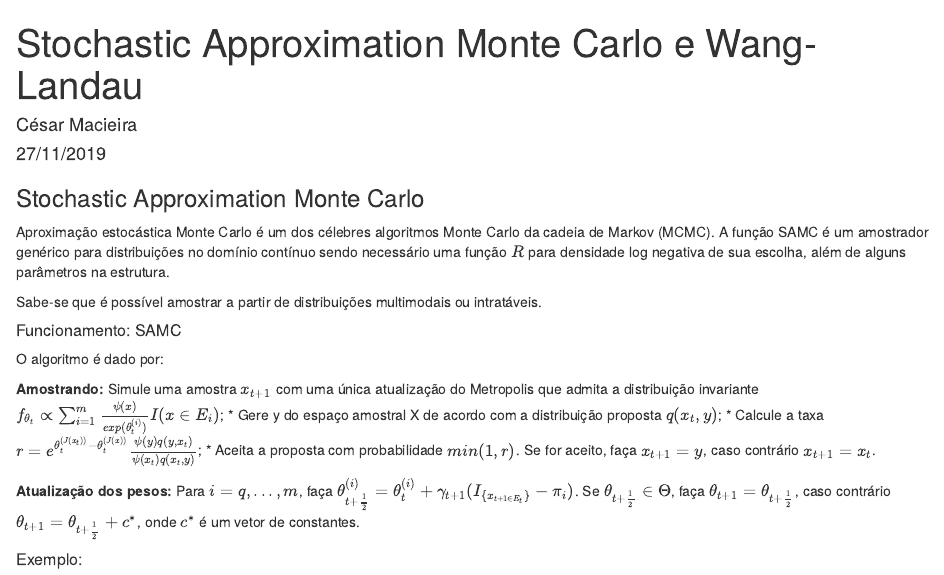
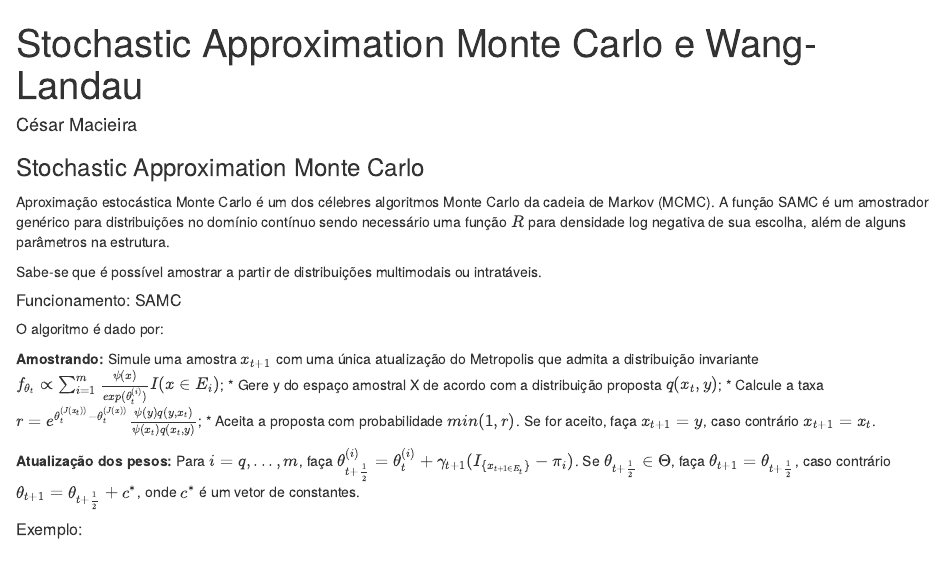
Before and after one commit to cesarmacieira/montecarlo, an R Markdown document (SAMC e Wang-Landau.Rmd): the page in a window 1100 px wide, from its top. Rendered offline with R 4.5, knitr and Pandoc, with nearby package versions; some code elsewhere in the file could not run offline.

Commit message:
Update and rename RelatórioSAMCeWangLandau.Rmd to SAMC e Wang-Landau.Rmd

```diff
--- a/RelatórioSAMCeWangLandau.Rmd
+++ b/SAMC e Wang-Landau.Rmd
@@ -1,7 +1,6 @@
 ---
 title: "Stochastic Approximation Monte Carlo e Wang-Landau"
 author: "César Macieira"
-date: "27/11/2019"
 output: html_document
 ---
 
```
